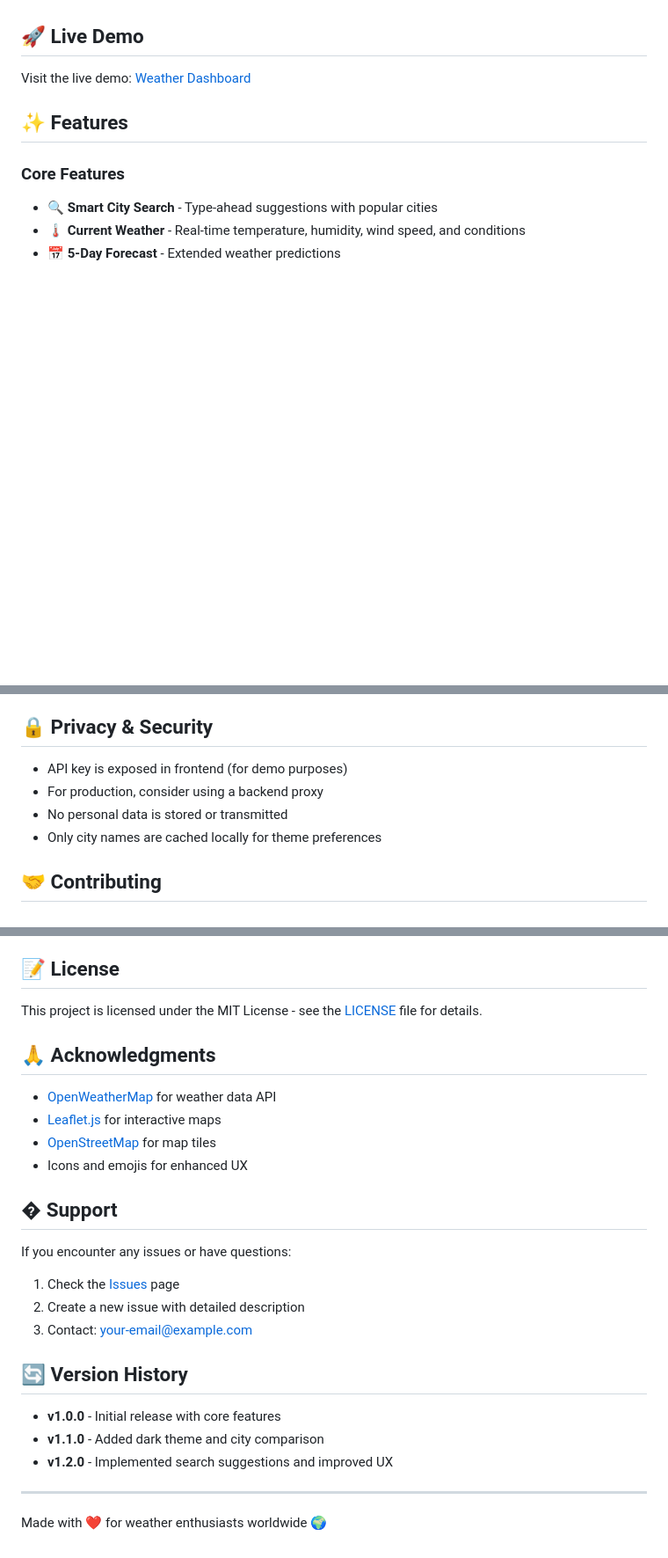
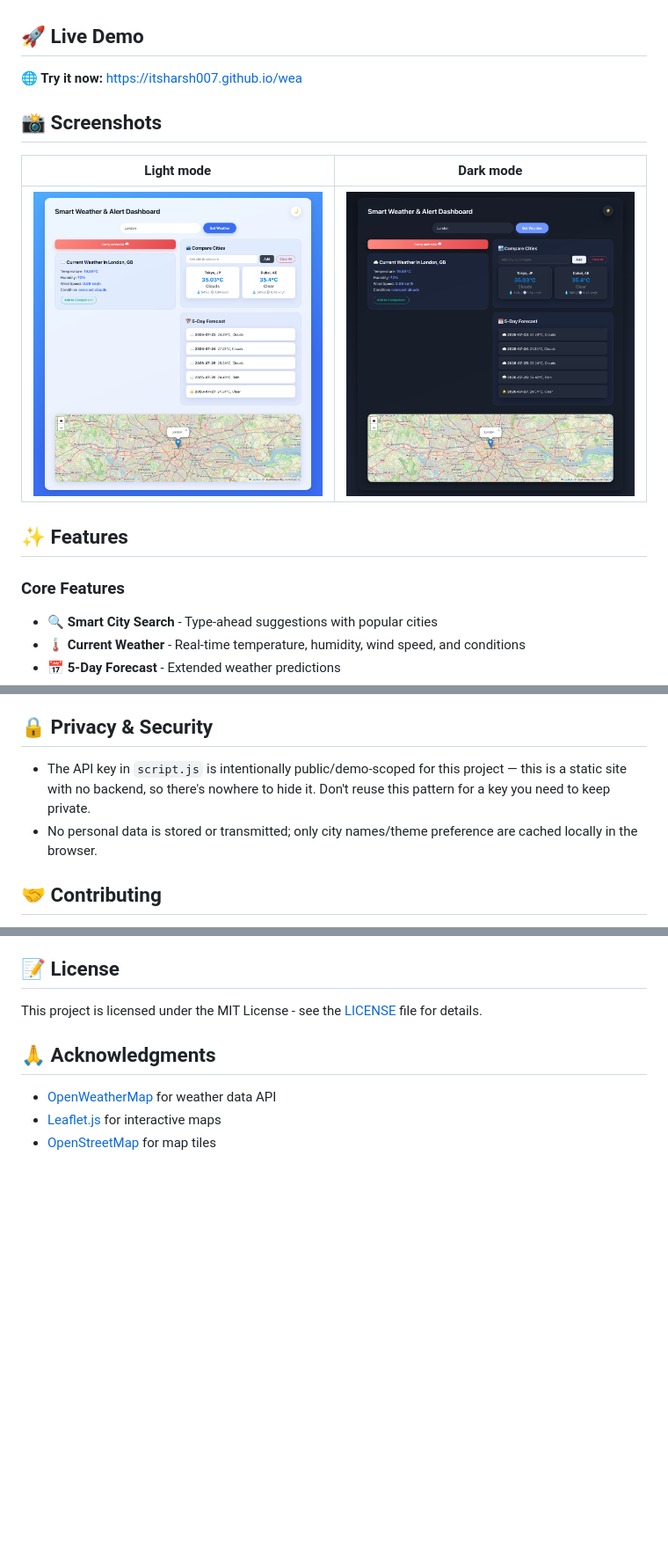
Before and after one commit to hs-2428/wea, a Markdown page: README.md, 3 parts joined by grey strips. Shown at 88% size. GitHub-like rendering; pictures changed too: screenshots/dark-mode.png (added), screenshots/light-mode.png (added); blank space fills up the shorter version.

```diff
--- a/README.md
+++ b/README.md
@@ -4,7 +4,13 @@ A modern, responsive weather dashboard that provides real-time weather informati
 
 ## 🚀 Live Demo
 
-Visit the live demo: [Weather Dashboard](https://hs-2428.github.io/wea/)
+**🌐 Try it now:** [https://itsharsh007.github.io/wea](https://itsharsh007.github.io/wea)
+
+## 📸 Screenshots
+
+| Light mode | Dark mode |
+|---|---|
+| ![Light mode dashboard showing current weather, city comparison, 5-day forecast, and map](screenshots/light-mode.png) | ![Dark mode dashboard showing the same view with the dark theme toggled on](screenshots/dark-mode.png) |
 
 ## ✨ Features
 
@@ -109,10 +95,8 @@ const apiKey = 'your_openweathermap_api_key';
 
 ## 🔒 Privacy & Security
 
-- API key is exposed in frontend (for demo purposes)
-- For production, consider using a backend proxy
-- No personal data is stored or transmitted
-- Only city names are cached locally for theme preferences
+- The API key in `script.js` is intentionally public/demo-scoped for this project — this is a static site with no backend, so there's nowhere to hide it. Don't reuse this pattern for a key you need to keep private.
+- No personal data is stored or transmitted; only city names/theme preference are cached locally in the browser.
 
 ## 🤝 Contributing
 
@@ -131,21 +115,3 @@ This project is licensed under the MIT License - see the [LICENSE](LICENSE) file
 - [OpenWeatherMap](https://openweathermap.org/) for weather data API
 - [Leaflet.js](https://leafletjs.com/) for interactive maps
 - [OpenStreetMap](https://www.openstreetmap.org/) for map tiles
-- Icons and emojis for enhanced UX
-
-## � Support
-
-If you encounter any issues or have questions:
-1. Check the [Issues](https://github.com/your-username/smart-weather-dashboard/issues) page
-2. Create a new issue with detailed description
-3. Contact: your-email@example.com
-
-## 🔄 Version History
-
-- **v1.0.0** - Initial release with core features
-- **v1.1.0** - Added dark theme and city comparison
-- **v1.2.0** - Implemented search suggestions and improved UX
-
----
-
-Made with ❤️ for weather enthusiasts worldwide 🌍
```
Also changed, not shown: other parts of README.md (+18 -38 lines), 2 other files.
